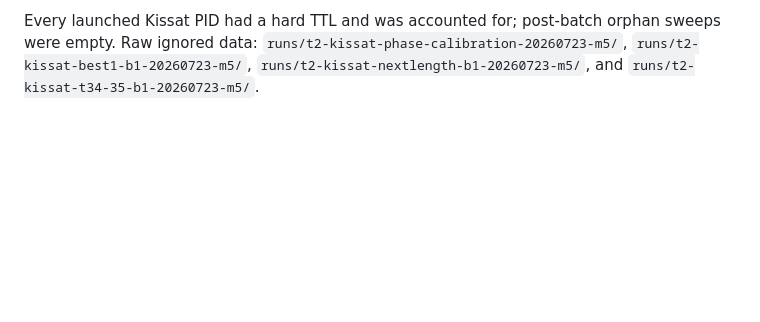
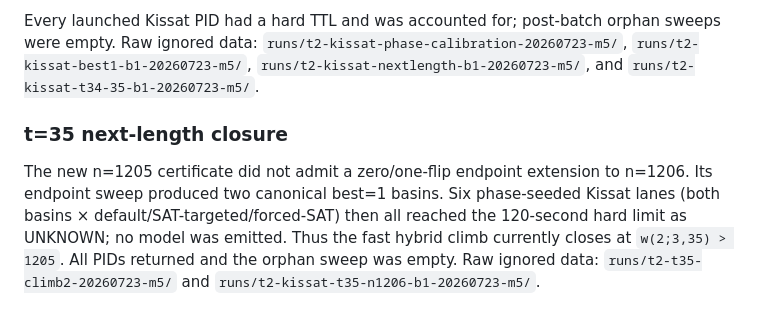
Before and after one commit to olaugh/vdw-search, a Markdown page: LOG-m5.md, the part around the change. Drawn GitHub-style; blank space fills up the shorter version.

Commit message:
Record t35 next-length hybrid closure

```diff
--- a/LOG-m5.md
+++ b/LOG-m5.md
@@ -722,3 +722,14 @@ orphan sweeps were empty. Raw ignored data:
 `runs/t2-kissat-best1-b1-20260723-m5/`,
 `runs/t2-kissat-nextlength-b1-20260723-m5/`, and
 `runs/t2-kissat-t34-35-b1-20260723-m5/`.
+
+### t=35 next-length closure
+
+The new n=1205 certificate did not admit a zero/one-flip endpoint extension
+to n=1206. Its endpoint sweep produced two canonical best=1 basins. Six
+phase-seeded Kissat lanes (both basins × default/SAT-targeted/forced-SAT)
+then all reached the 120-second hard limit as UNKNOWN; no model was emitted.
+Thus the fast hybrid climb currently closes at `w(2;3,35) > 1205`.
+All PIDs returned and the orphan sweep was empty. Raw ignored data:
+`runs/t2-t35-climb2-20260723-m5/` and
+`runs/t2-kissat-t35-n1206-b1-20260723-m5/`.
```
